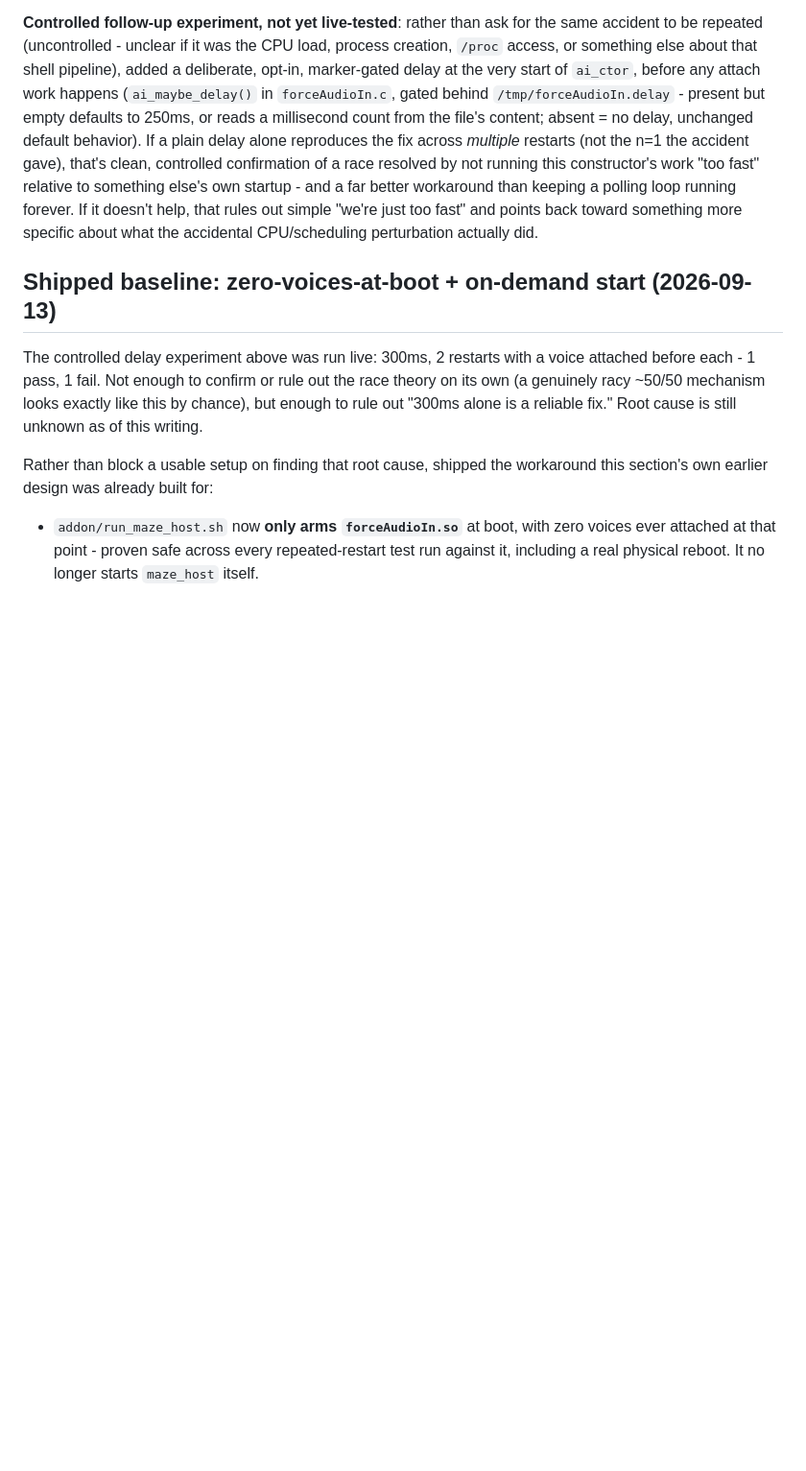
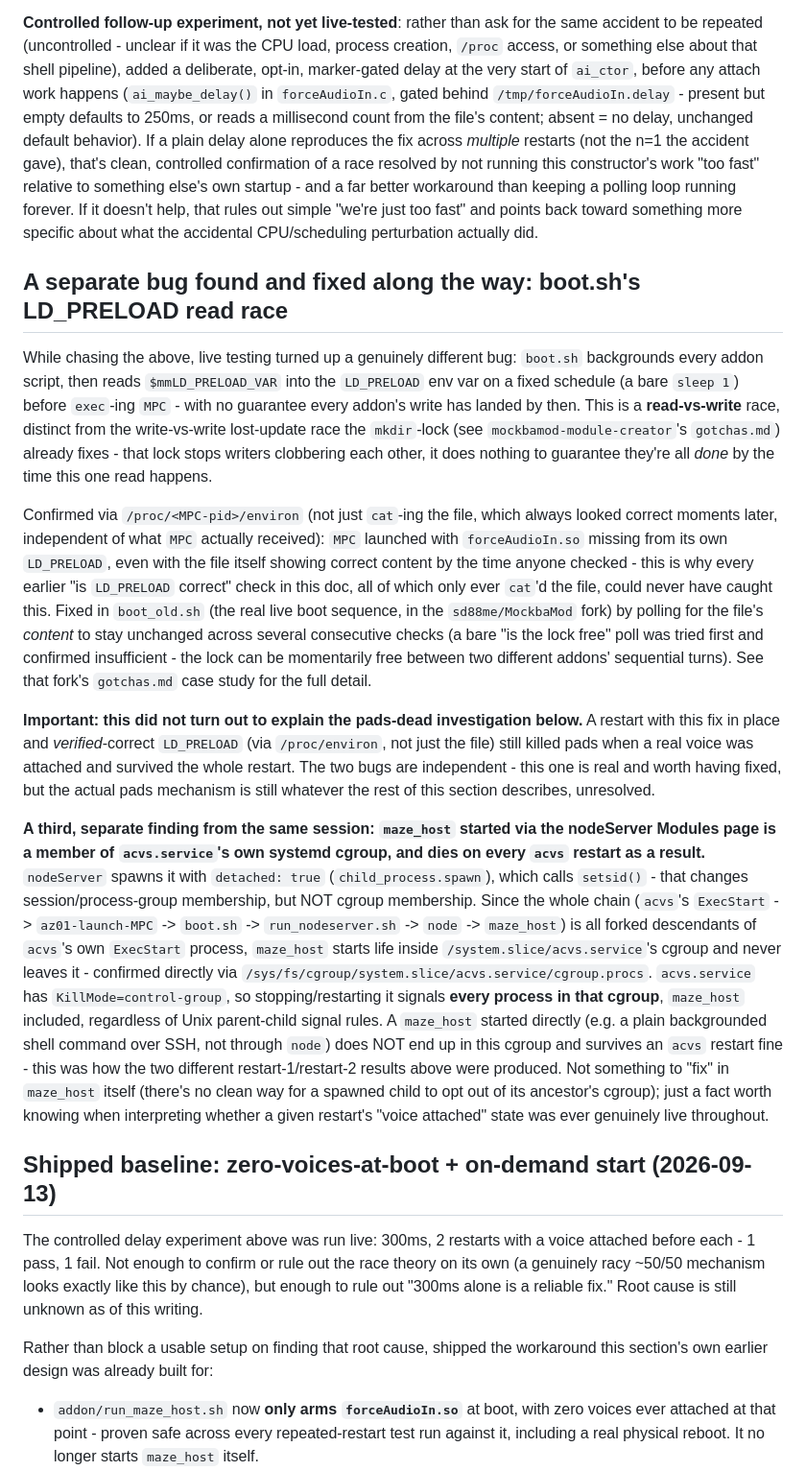
Before and after one commit to sd88me/force-maze, a Markdown page: maze-voice/DESIGN.md, the part around the change. Shown at 96% size. GitHub-like rendering; blank space fills up the shorter version.

Commit message:
Document the boot.sh read-race fix and maze_host cgroup finding
Both found while investigating the still-open pads-dead-on-restart bug;
neither turned out to explain it, but both are real, separate, useful
findings worth keeping.

Co-Authored-By: Claude Sonnet 5 <noreply@anthropic.com>
Claude-Session: https://claude.ai/code/session_01KiRymrj1RpdJgobJmeLJqe

```diff
--- a/maze-voice/DESIGN.md
+++ b/maze-voice/DESIGN.md
@@ -576,6 +576,61 @@ running forever. If it doesn't help, that rules out simple "we're just too
 fast" and points back toward something more specific about what the
 accidental CPU/scheduling perturbation actually did.
 
+## A separate bug found and fixed along the way: boot.sh's LD_PRELOAD read race
+
+While chasing the above, live testing turned up a genuinely different bug:
+`boot.sh` backgrounds every addon script, then reads `$mmLD_PRELOAD_VAR`
+into the `LD_PRELOAD` env var on a fixed schedule (a bare `sleep 1`)
+before `exec`-ing `MPC` - with no guarantee every addon's write has landed
+by then. This is a **read-vs-write** race, distinct from the
+write-vs-write lost-update race the `mkdir`-lock (see
+`mockbamod-module-creator`'s `gotchas.md`) already fixes - that lock stops
+writers clobbering each other, it does nothing to guarantee they're all
+*done* by the time this one read happens.
+
+Confirmed via `/proc/<MPC-pid>/environ` (not just `cat`-ing the file,
+which always looked correct moments later, independent of what `MPC`
+actually received): `MPC` launched with `forceAudioIn.so` missing from
+its own `LD_PRELOAD`, even with the file itself showing correct content
+by the time anyone checked - this is why every earlier "is `LD_PRELOAD`
+correct" check in this doc, all of which only ever `cat`'d the file, could
+never have caught this. Fixed in `boot_old.sh` (the real live boot
+sequence, in the `sd88me/MockbaMod` fork) by polling for the file's
+*content* to stay unchanged across several consecutive checks (a bare
+"is the lock free" poll was tried first and confirmed insufficient - the
+lock can be momentarily free between two different addons' sequential
+turns). See that fork's `gotchas.md` case study for the full detail.
+
+**Important: this did not turn out to explain the pads-dead investigation
+below.** A restart with this fix in place and *verified*-correct
+`LD_PRELOAD` (via `/proc/environ`, not just the file) still killed pads
+when a real voice was attached and survived the whole restart. The two
+bugs are independent - this one is real and worth having fixed, but the
+actual pads mechanism is still whatever the rest of this section
+describes, unresolved.
+
+**A third, separate finding from the same session: `maze_host` started
+via the nodeServer Modules page is a member of `acvs.service`'s own
+systemd cgroup, and dies on every `acvs` restart as a result.** `nodeServer`
+spawns it with `detached: true` (`child_process.spawn`), which calls
+`setsid()` - that changes session/process-group membership, but NOT
+cgroup membership. Since the whole chain (`acvs`'s `ExecStart` ->
+`az01-launch-MPC` -> `boot.sh` -> `run_nodeserver.sh` -> `node` ->
+`maze_host`) is all forked descendants of `acvs`'s own `ExecStart`
+process, `maze_host` starts life inside `/system.slice/acvs.service`'s
+cgroup and never leaves it - confirmed directly via
+`/sys/fs/cgroup/system.slice/acvs.service/cgroup.procs`. `acvs.service`
+has `KillMode=control-group`, so stopping/restarting it signals **every
+process in that cgroup**, `maze_host` included, regardless of Unix
+parent-child signal rules. A `maze_host` started directly (e.g. a plain
+backgrounded shell command over SSH, not through `node`) does NOT end up
+in this cgroup and survives an `acvs` restart fine - this was how the two
+different restart-1/restart-2 results above were produced. Not something
+to "fix" in `maze_host` itself (there's no clean way for a spawned child
+to opt out of its ancestor's cgroup); just a fact worth knowing when
+interpreting whether a given restart's "voice attached" state was ever
+genuinely live throughout.
+
 ## Shipped baseline: zero-voices-at-boot + on-demand start (2026-09-13)
 
 The controlled delay experiment above was run live: 300ms, 2 restarts with
```
